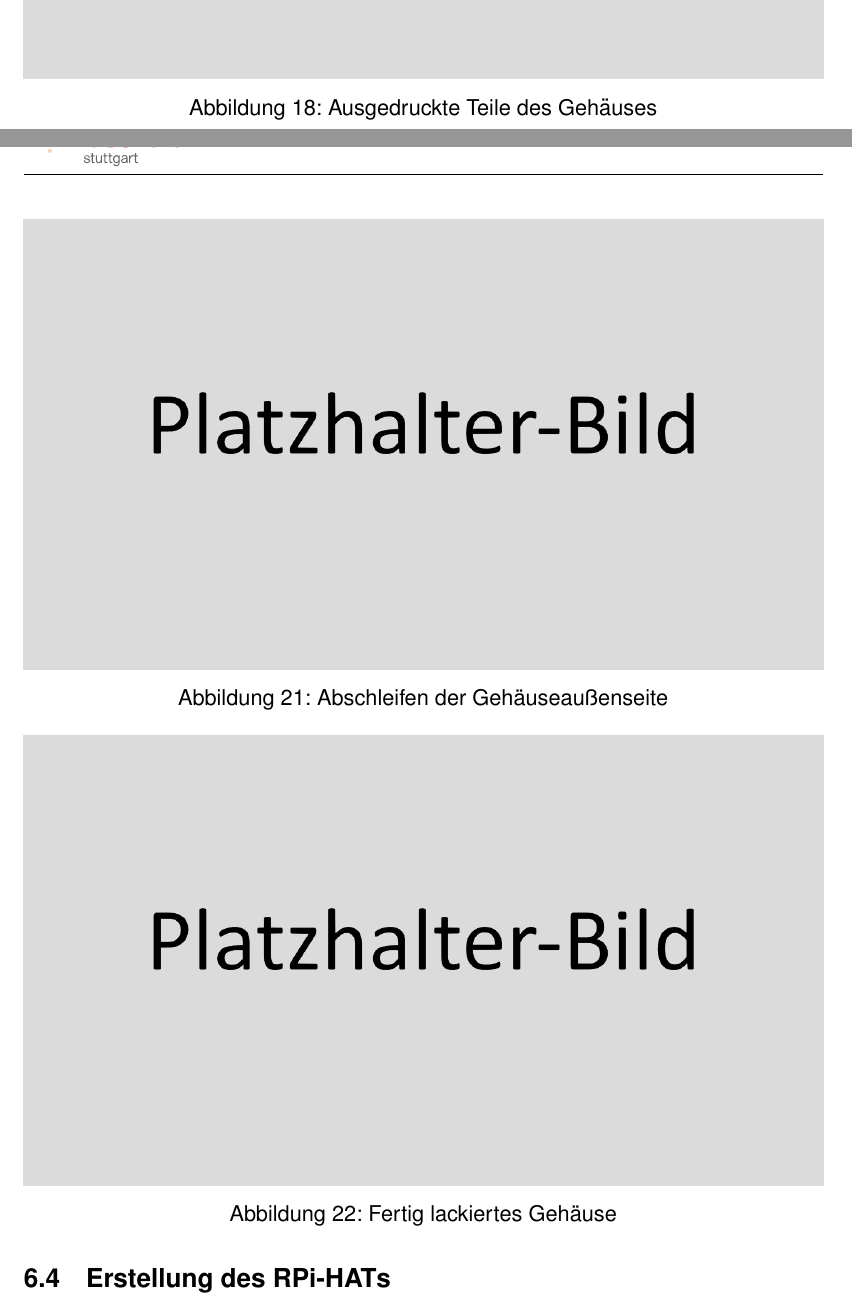
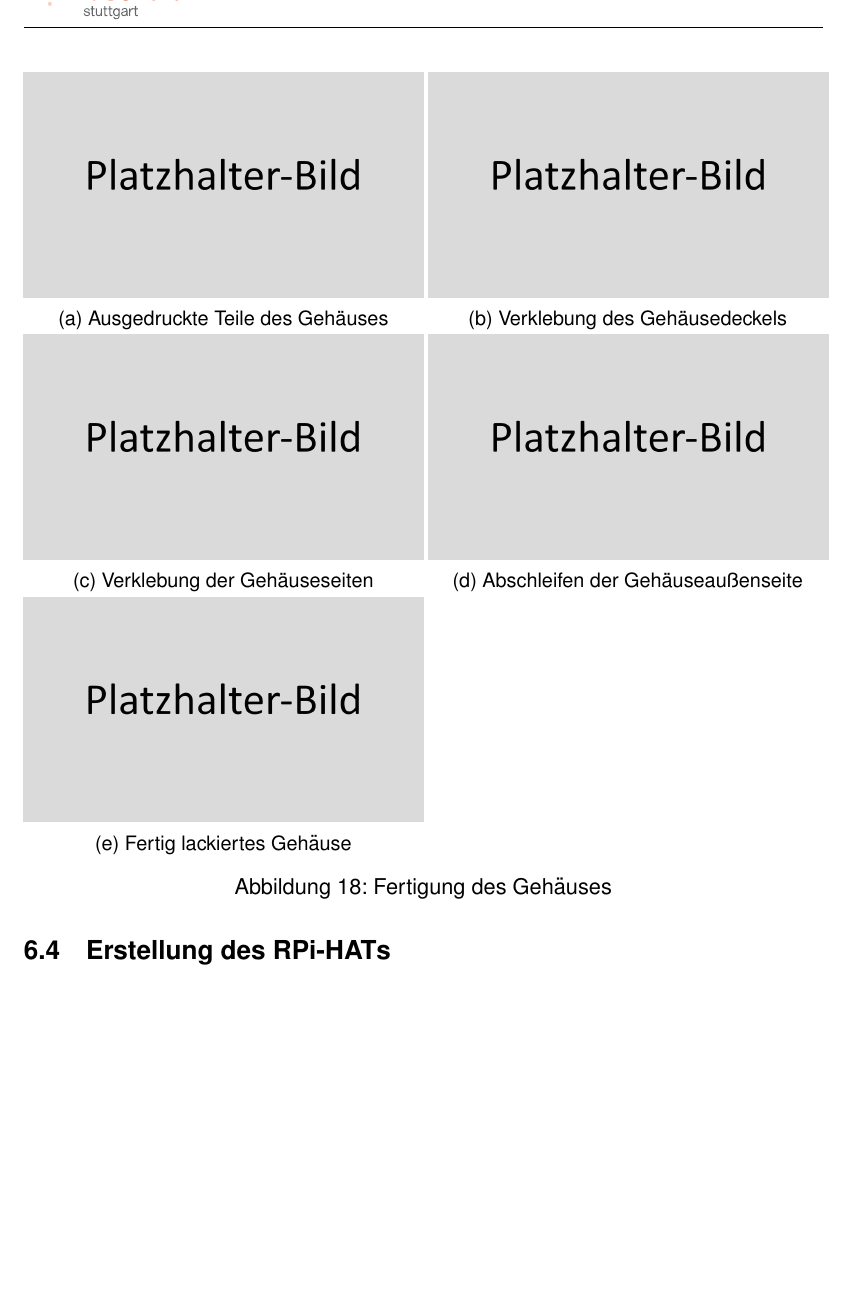
Before and after one commit to Pharias/TAR, a LaTeX document (doc/doku.tex, which reads doc/tex/hw_case_herstellung.tex): two parts of pages 24 and 26 of 41 before the commit and part of page 25 of 41 after it, the two joined at a grey line, cut at the place of the change, the shorter picture padded with empty space. Compiled offline with pdfLaTeX.

Commit message:
doku & script
skirpt:
- gibt nach ende der installation den Link für Home Assistan Web interface an
doku
- weitergeschrieben

```diff
--- a/doc/tex/hw_case_herstellung.tex
+++ b/doc/tex/hw_case_herstellung.tex
@@ -27,29 +27,38 @@ Die gedruckten Teile (vgl. \ref{fig:printet_parts}) werden dann zum Teil mit Zwe
 	\label{fig:printing_parts}
 \end{figure}
 \begin{figure}[h!tb]
+	\begin{subfigure}[b]{0.5\linewidth}
+		\centering
 		\includegraphics[width=1\textwidth]{img/placeholder.png}
 		\caption[Ausgedruckte Teile des Gehäuses]{Ausgedruckte Teile des Gehäuses}
 		\label{fig:printet_parts}
-\end{figure}
-\begin{figure}[h!tb]
+	\end{subfigure}
+	\begin{subfigure}[b]{0.5\linewidth}
+		\centering
 		\includegraphics[width=1\textwidth]{img/placeholder.png}
 		\caption[Verklebung des Gehäusedeckels]{Verklebung des Gehäusedeckels}
 		\label{fig:glued_parts_01}
-\end{figure}
-\begin{figure}[h!tb]
+	\end{subfigure}
+	\begin{subfigure}[b]{0.5\linewidth}
+		\centering
 		\includegraphics[width=1\textwidth]{img/placeholder.png}
 		\caption[Verklebung der Gehäuseseiten]{Verklebung der Gehäuseseiten}
 	\label{fig:glued_parts_02}
-\end{figure}
-\begin{figure}[h!tb]
+	\end{subfigure}
+	\begin{subfigure}[b]{0.5\linewidth}
+		\centering
 		\includegraphics[width=1\textwidth]{img/placeholder.png}
 		\caption[Abschleifen der Gehäuseaußenseite]{Abschleifen der Gehäuseaußenseite}
 		\label{fig:filed_parts}
-\end{figure}
-\begin{figure}[h!tb]
+	\end{subfigure}
+	\begin{subfigure}[b]{0.5\linewidth}
+		\centering
 		\includegraphics[width=1\textwidth]{img/placeholder.png}
 		\caption[Fertig lackiertes Gehäuse]{Fertig lackiertes Gehäuse}
 		\label{fig:finished_parts}
+	\end{subfigure}
+	\caption[Fertigung des Gehäuses]{Fertigung des Gehäuses}
+	\label{fig:creating-case}
 \end{figure}
 Laut Ultimaker CURA beträgt die Gesamtdruckdauer des Gehäuses 36 Stunden 36 Minuten und verbraucht insgesamt 423 Gramm des verwendeten Filaments (dasFilament PETG Schwarz). Damit belaufen sich die Materialkosten des Gehäuses auf 11,61\euro{}.
 \newpage
```
Also changed, not shown: doc/tex/software.tex (+1 -1 lines), doc/doku.bbl (deleted), doc/its_logo.pdf_tex (deleted), 4 other files. Lines whose indentation alone changed are shown as unchanged.
